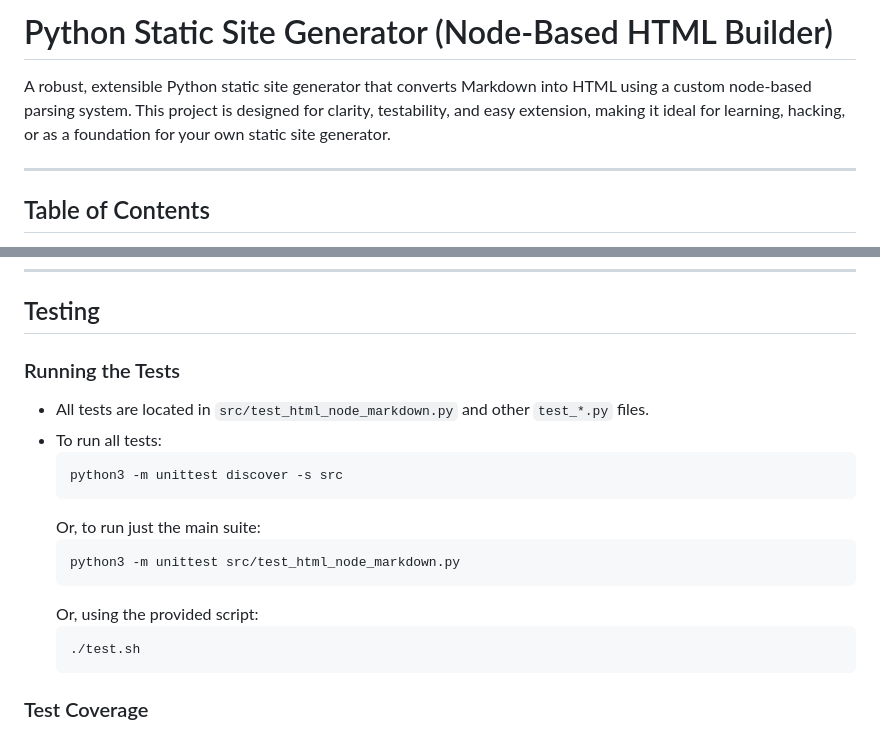
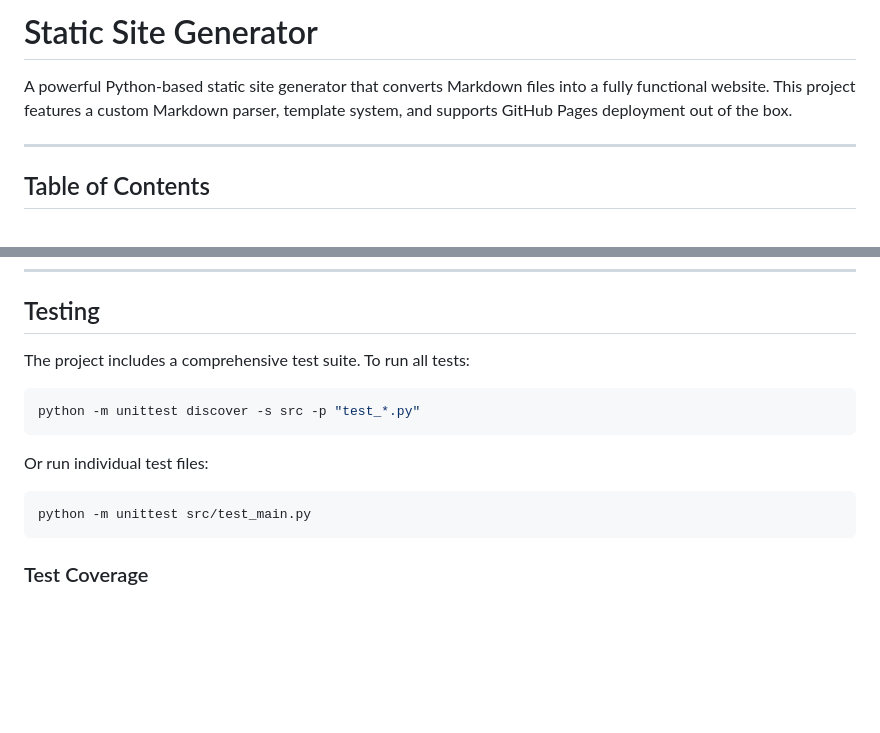
Before and after one commit to juanezamudio/static-site-generator, a Markdown page: README.md, 2 parts joined by grey strips. Drawn GitHub-style; blank space fills up the shorter version.

Commit message:
chore: edit readme with codebase updates

````diff
--- a/README.md
+++ b/README.md
@@ -1,6 +1,6 @@
-# Python Static Site Generator (Node-Based HTML Builder)
+# Static Site Generator
 
-A robust, extensible Python static site generator that converts Markdown into HTML using a custom node-based parsing system. This project is designed for clarity, testability, and easy extension, making it ideal for learning, hacking, or as a foundation for your own static site generator.
+A powerful Python-based static site generator that converts Markdown files into a fully functional website. This project features a custom Markdown parser, template system, and supports GitHub Pages deployment out of the box.
 
 ---
 
@@ -162,20 +165,17 @@ print(html)
 
 ## Testing
 
-### Running the Tests
-- All tests are located in `src/test_html_node_markdown.py` and other `test_*.py` files.
-- To run all tests:
-  ```bash
-  python3 -m unittest discover -s src
-  ```
-  Or, to run just the main suite:
-  ```bash
-  python3 -m unittest src/test_html_node_markdown.py
-  ```
-  Or, using the provided script:
-  ```bash
-  ./test.sh
-  ```
+The project includes a comprehensive test suite. To run all tests:
+
+```bash
+python -m unittest discover -s src -p "test_*.py"
+```
+
+Or run individual test files:
+
+```bash
+python -m unittest src/test_main.py
+```
 
 ### Test Coverage
 - All block types (headings, paragraphs, blockquotes, lists, code blocks)
````
Also changed, not shown: other parts of README.md (+54 -51 lines).
